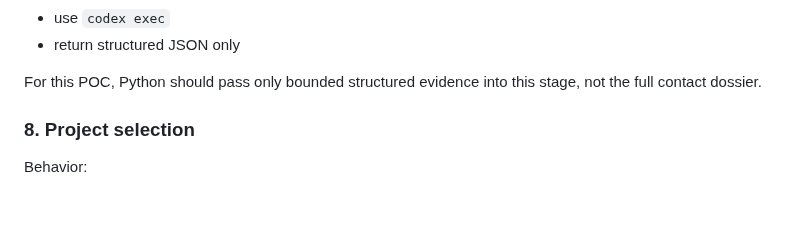
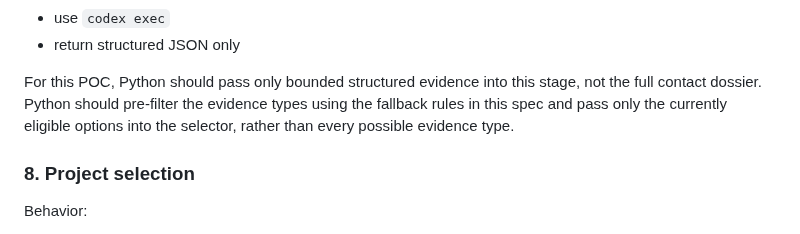
Before and after one commit to sontiachyut/job-hunt-copilot-v4, a Markdown page: docs/github-personalized-outreach-poc-spec.md, the part around the change. Rendered like a GitHub page; blank space fills up the shorter version.

Commit message:
Pre-filter eligible evidence before common-ground selection

```diff
--- a/docs/github-personalized-outreach-poc-spec.md
+++ b/docs/github-personalized-outreach-poc-spec.md
@@ -901,6 +901,9 @@ Implementation:
 
 For this POC, Python should pass only bounded structured evidence into this
 stage, not the full contact dossier.
+Python should pre-filter the evidence types using the fallback rules in this
+spec and pass only the currently eligible options into the selector, rather
+than every possible evidence type.
 
 ### 8. Project selection
 
```
